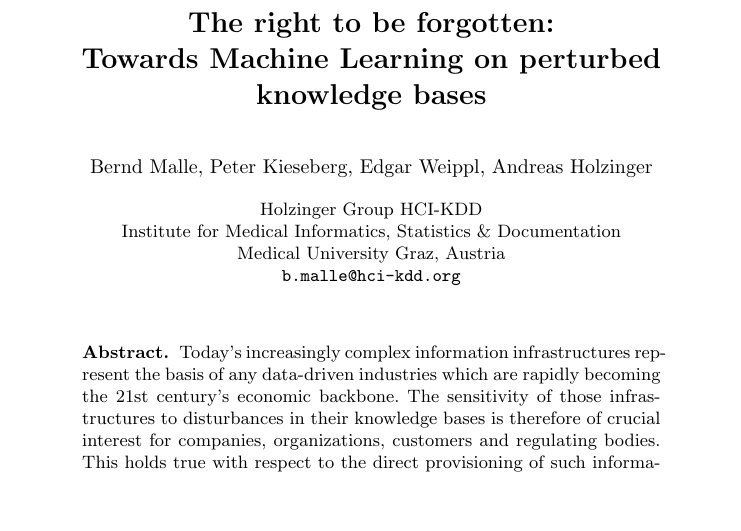
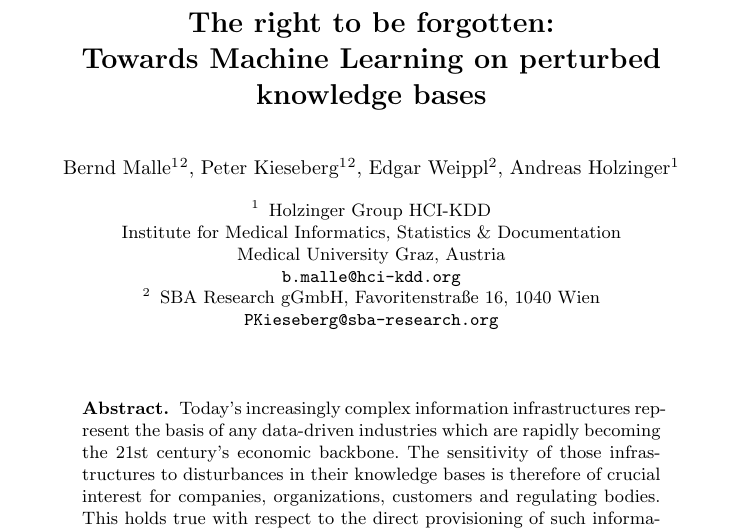
Before and after one commit to cassinius/paml-paper-1, a LaTeX thesis (main.tex): part of page 1 of 16, cut so that both start at the same text, the shorter picture padded with empty space. Compiled offline with pdfLaTeX.

Commit message:
added multiple affiliations

```diff
--- a/main.tex
+++ b/main.tex
@@ -32,11 +32,16 @@
 \title{The right to be forgotten:\\
 Towards Machine Learning on perturbed knowledge bases}
 
-\author{Bernd Malle, Peter Kieseberg, Edgar Weippl, Andreas Holzinger}
+\author{Bernd Malle\inst{1}\inst{2}, Peter Kieseberg\inst{1}\inst{2}, Edgar Weippl\inst{2}, Andreas Holzinger\inst{1}}
+
 \institute{Holzinger Group HCI-KDD \\
 Institute for Medical Informatics, Statistics \& Documentation\\
             Medical University Graz, Austria\\
-            \texttt{b.malle@hci-kdd.org}}
+            \texttt{b.malle@hci-kdd.org}
+\and
+SBA Research gGmbH, Favoritenstraße 16, 1040 Wien \\
+			\texttt{PKieseberg@sba-research.org}
+}
 
 \maketitle
 
```
